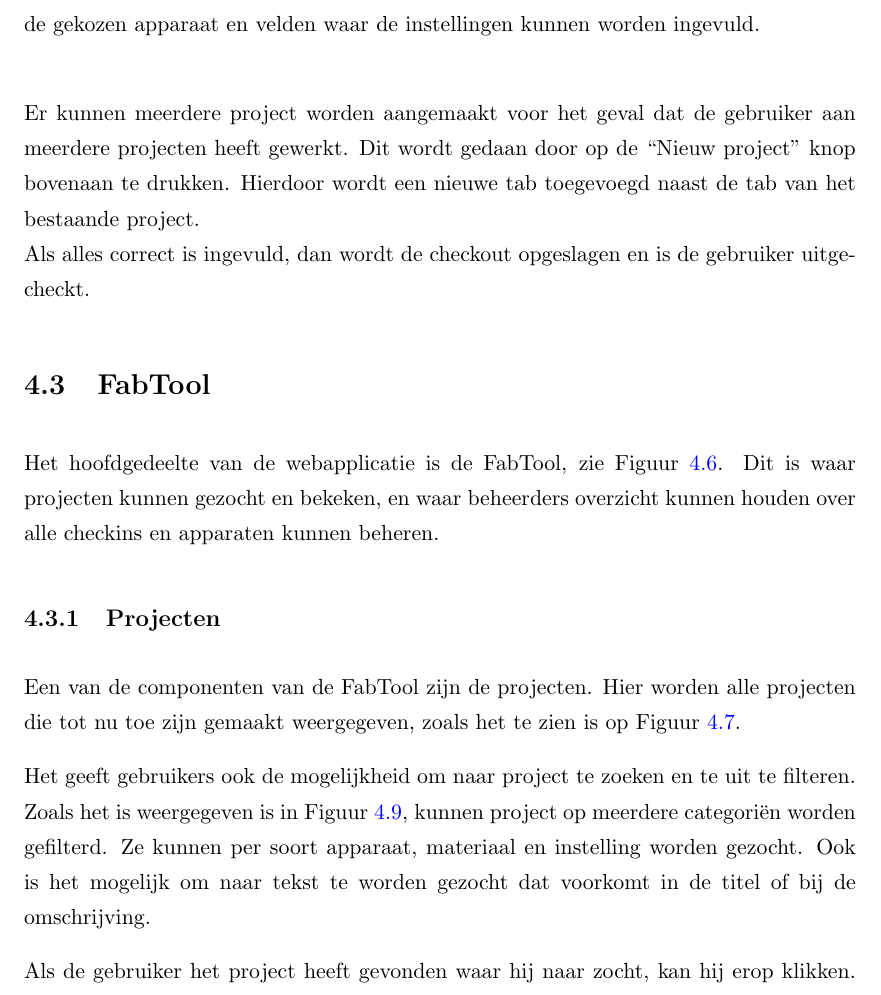
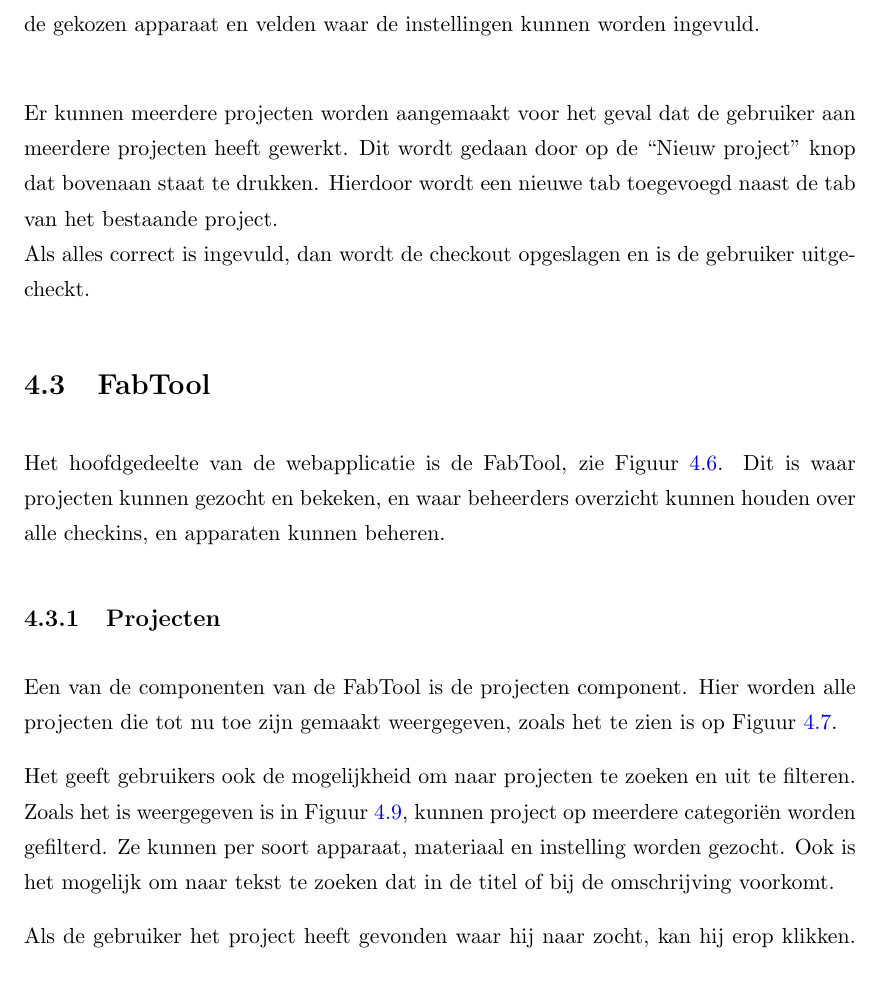
Before and after one commit to valorcurse/stadslab-kennisbank, a LaTeX thesis (documentation/graduate-thesis/Thesis.tex, which reads documentation/graduate-thesis/Chapters/Implementation.tex): part of page 10 of 13, cut so that both start at the same text. Compiled offline with pdfLaTeX.

Commit message:
Done for me

```diff
--- a/documentation/graduate-thesis/Chapters/Implementation.tex
+++ b/documentation/graduate-thesis/Chapters/Implementation.tex
@@ -91,12 +91,12 @@ Een korte omschrijving over wat het project is en/of doet.
 
 Hier worden de gebruikte instellingen ingevuld van de gebruikte apparatten. Dit wordt gedaan door eerst apparaten toe te voegen, daarna materialen waaronder verschillende types te kiezen valt. Als een materiaal gekozen is, verschijnen de nodige instellingen van de gekozen apparaat en velden waar de instellingen kunnen worden ingevuld. \\
 
-Er kunnen meerdere project worden aangemaakt voor het geval dat de gebruiker aan meerdere projecten heeft gewerkt. Dit wordt gedaan door op de ``Nieuw project'' knop bovenaan te drukken. Hierdoor wordt een nieuwe tab toegevoegd naast de tab van het bestaande project. \\
+Er kunnen meerdere projecten worden aangemaakt voor het geval dat de gebruiker aan meerdere projecten heeft gewerkt. Dit wordt gedaan door op de ``Nieuw project'' knop dat bovenaan staat te drukken. Hierdoor wordt een nieuwe tab toegevoegd naast de tab van het bestaande project. \\
 Als alles correct is ingevuld, dan wordt de checkout opgeslagen en is de gebruiker uitgecheckt.
 
 \section{FabTool}
 
-Het hoofdgedeelte van de webapplicatie is de FabTool, zie Figuur \ref{fig:fabtool}. Dit is waar projecten kunnen gezocht en bekeken, en waar beheerders overzicht kunnen houden over alle checkins en apparaten kunnen beheren.
+Het hoofdgedeelte van de webapplicatie is de FabTool, zie Figuur \ref{fig:fabtool}. Dit is waar projecten kunnen gezocht en bekeken, en waar beheerders overzicht kunnen houden over alle checkins, en apparaten kunnen beheren.
 
 \begin{figure}[Hh]
 	\centering
@@ -107,7 +107,7 @@ Het hoofdgedeelte van de webapplicatie is de FabTool, zie Figuur \ref{fig:fabtoo
 
 \subsection{Projecten}
 
-Een van de componenten van de FabTool zijn de projecten. Hier worden alle projecten die tot nu toe zijn gemaakt weergegeven, zoals het te zien is op Figuur \ref{fig:projects}.
+Een van de componenten van de FabTool is de projecten component. Hier worden alle projecten die tot nu toe zijn gemaakt weergegeven, zoals het te zien is op Figuur \ref{fig:projects}.
 
 \begin{figure}[Hh]
 	\centering
@@ -116,7 +116,7 @@ Een van de componenten van de FabTool zijn de projecten. Hier worden alle projec
 	\label{fig:projects}
 \end{figure}
 
-Het geeft gebruikers ook de mogelijkheid om naar project te zoeken en te uit te filteren. Zoals het is weergegeven is in Figuur \ref{fig:filter-projects}, kunnen project op meerdere categori\"en worden gefilterd. Ze kunnen per soort apparaat, materiaal en instelling worden gezocht. Ook is het mogelijk om naar tekst te worden gezocht dat voorkomt in de titel of bij de omschrijving.
+Het geeft gebruikers ook de mogelijkheid om naar projecten te zoeken en uit te filteren. Zoals het is weergegeven is in Figuur \ref{fig:filter-projects}, kunnen project op meerdere categori\"en worden gefilterd. Ze kunnen per soort apparaat, materiaal en instelling worden gezocht. Ook is het mogelijk om naar tekst te zoeken dat in de titel of bij de omschrijving voorkomt.
 
 \begin{figure}[Hh]
 	\centering
```
